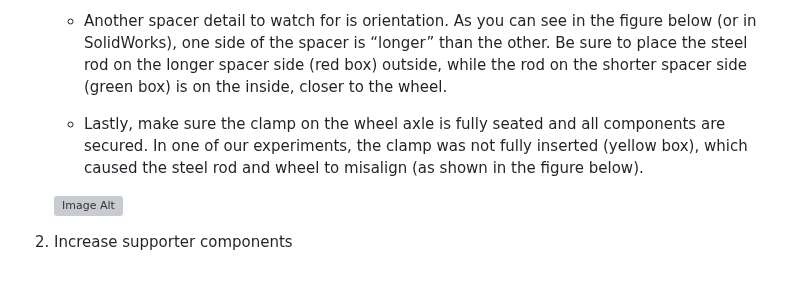
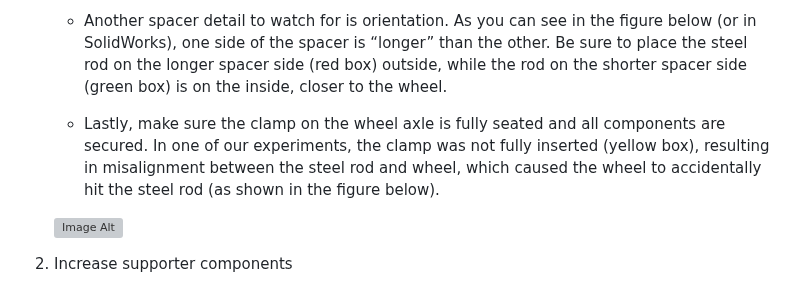
Before and after one commit to agri-cruiser/agri-cruiser, a Markdown page: README.md, the part around the change. Rendered like a GitHub page; grey boxes are pictures that could not be loaded.

```diff
--- a/README.md
+++ b/README.md
@@ -180,7 +180,7 @@ With this setup, the ESP32 can:
 
    * Another spacer detail to watch for is orientation. As you can see in the figure below (or in SolidWorks), one side of the spacer is “longer” than the other. Be sure to place the steel rod on the longer spacer side (red box) outside, while the rod on the shorter spacer side (green box) is on the inside, closer to the wheel.
 
-   * Lastly, make sure the clamp on the wheel axle is fully seated and all components are secured. In one of our experiments, the clamp was not fully inserted (yellow box), which caused the steel rod and wheel to misalign (as shown in the figure below).
+   * Lastly, make sure the clamp on the wheel axle is fully seated and all components are secured. In one of our experiments, the clamp was not fully inserted (yellow box), resulting in misalignment between the steel rod and wheel, which caused the wheel to accidentally hit the steel rod (as shown in the figure below).
 
    ![Image Alt](https://github.com/StructuresComp/agri-cruiser/blob/ee85f0ba36dc7ce276de6ec9ceb5f835d5c610e5/images/Troubleshooting_Misalignment.png)
 
```
